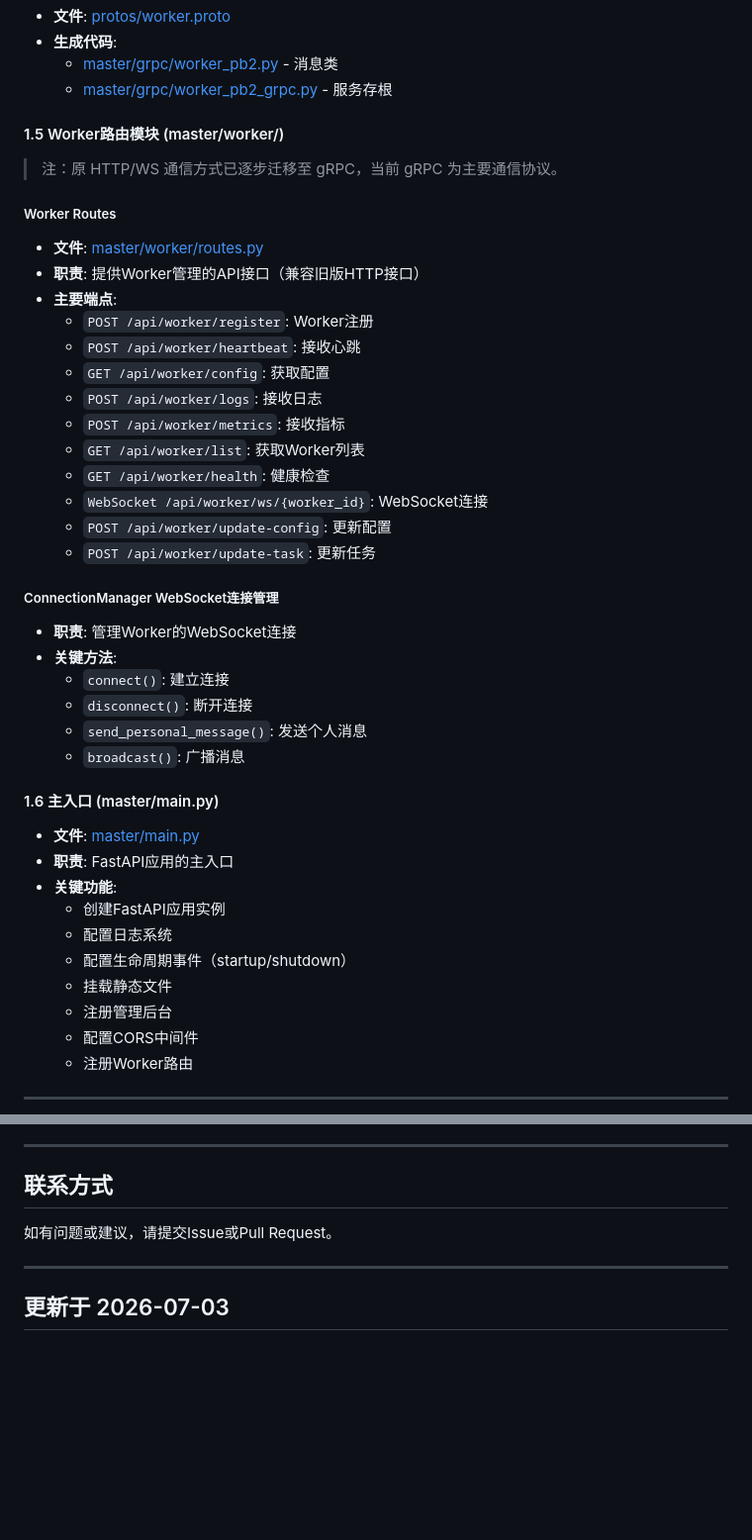
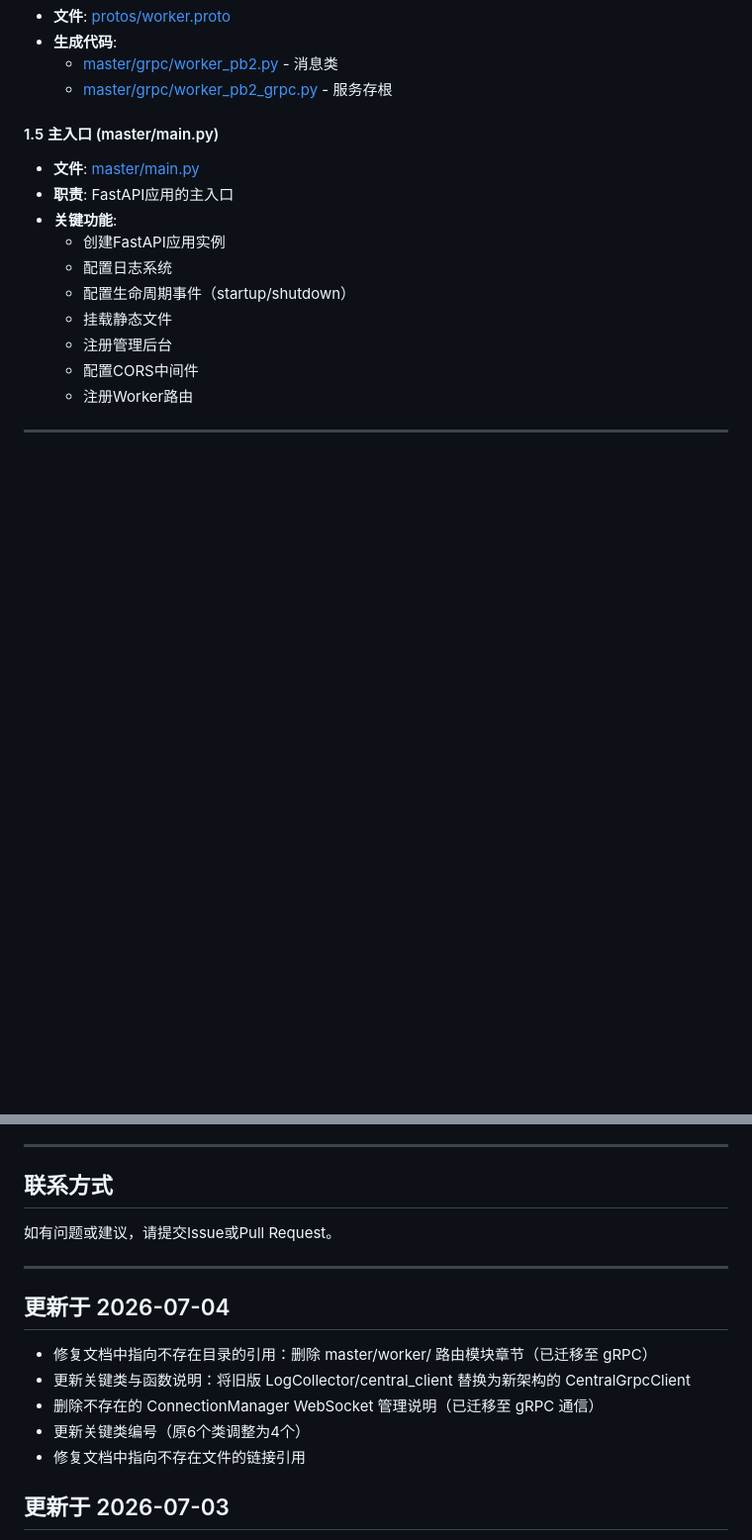
Before and after one commit to bb16390/sretools, a Markdown page: README.md, 2 parts joined by grey strips. Shown at 99% size. GitHub-like rendering; blank space fills up the shorter version.

```diff
--- a/README.md
+++ b/README.md
@@ -354,34 +354,7 @@
   - [master/grpc/worker_pb2.py](file:///workspace/master/grpc/worker_pb2.py) - 消息类
   - [master/grpc/worker_pb2_grpc.py](file:///workspace/master/grpc/worker_pb2_grpc.py) - 服务存根
 
-#### 1.5 Worker路由模块 (master/worker/)
-
-> 注：原 HTTP/WS 通信方式已逐步迁移至 gRPC，当前 gRPC 为主要通信协议。
-
-##### Worker Routes
-- **文件**: [master/worker/routes.py](file:///workspace/master/worker/routes.py)
-- **职责**: 提供Worker管理的API接口（兼容旧版HTTP接口）
-- **主要端点**:
-  - `POST /api/worker/register`: Worker注册
-  - `POST /api/worker/heartbeat`: 接收心跳
-  - `GET /api/worker/config`: 获取配置
-  - `POST /api/worker/logs`: 接收日志
-  - `POST /api/worker/metrics`: 接收指标
-  - `GET /api/worker/list`: 获取Worker列表
-  - `GET /api/worker/health`: 健康检查
-  - `WebSocket /api/worker/ws/{worker_id}`: WebSocket连接
-  - `POST /api/worker/update-config`: 更新配置
-  - `POST /api/worker/update-task`: 更新任务
-
-##### ConnectionManager WebSocket连接管理
-- **职责**: 管理Worker的WebSocket连接
-- **关键方法**:
-  - `connect()`: 建立连接
-  - `disconnect()`: 断开连接
-  - `send_personal_message()`: 发送个人消息
-  - `broadcast()`: 广播消息
-
-#### 1.6 主入口 (master/main.py)
+#### 1.5 主入口 (master/main.py)
 
 - **文件**: [master/main.py](file:///workspace/master/main.py)
 - **职责**: FastAPI应用的主入口
@@ -1269,6 +1187,14 @@ python -m pytest tests/ --cov=master --cov=worker
 
 ---
 
+## 更新于 2026-07-04
+
+- 修复文档中指向不存在目录的引用：删除 master/worker/ 路由模块章节（已迁移至 gRPC）
+- 更新关键类与函数说明：将旧版 LogCollector/central_client 替换为新架构的 CentralGrpcClient
+- 删除不存在的 ConnectionManager WebSocket 管理说明（已迁移至 gRPC 通信）
+- 更新关键类编号（原6个类调整为4个）
+- 修复文档中指向不存在文件的链接引用
+
 ## 更新于 2026-07-03
 
 - 新增交易所网关统一管理模块（master/gateway/），支持深交所 mdgw/tgw 完整生命周期管理
```
Also changed, not shown: other parts of README.md (+15 -70 lines).
